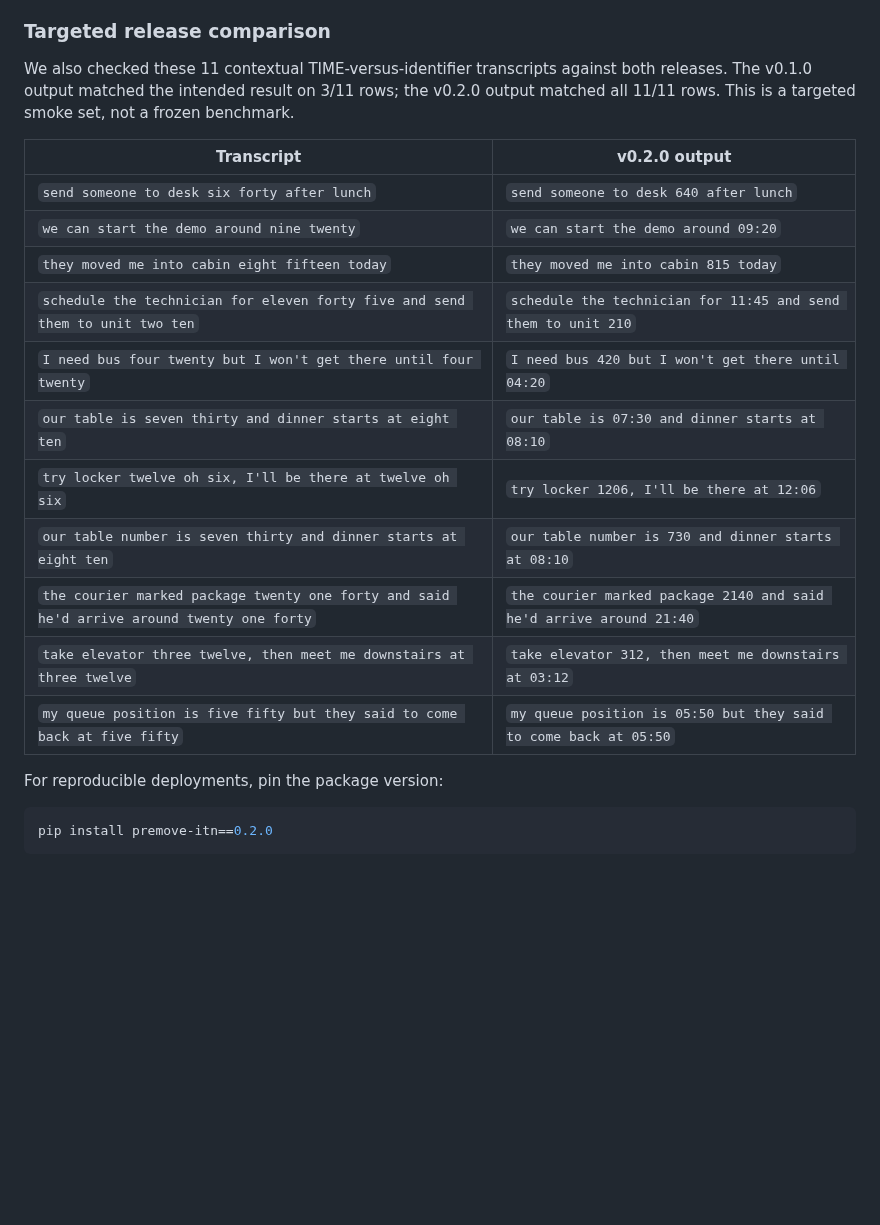
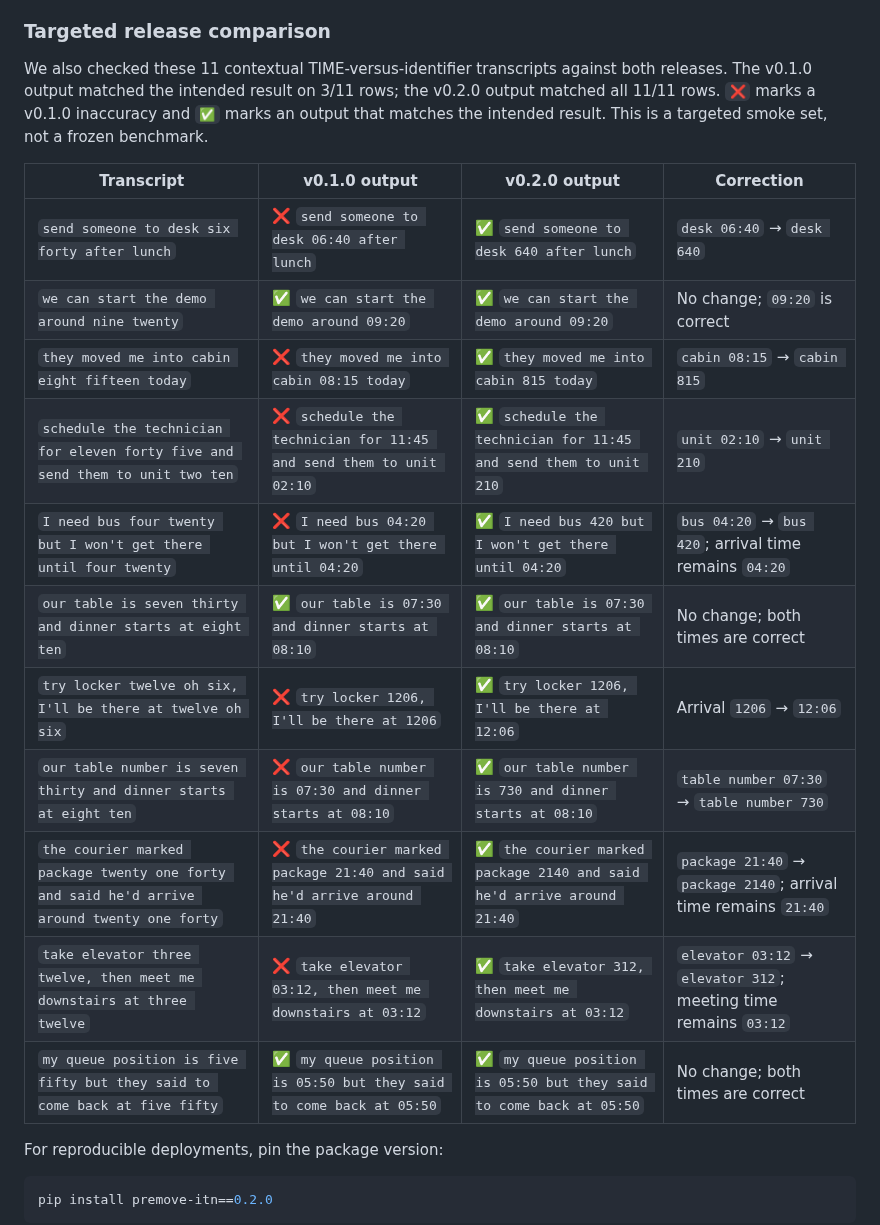
Before and after one commit to premove-ai/premove-itn, a Markdown page: README.md, the part around the change. Rendered like a GitHub page; blank space fills up the shorter version.

Commit message:
docs: compare both contextual release outputs

```diff
--- a/README.md
+++ b/README.md
@@ -99,22 +99,23 @@ expensive; warm normalization calls are much faster.
 
 We also checked these 11 contextual TIME-versus-identifier transcripts against
 both releases. The v0.1.0 output matched the intended result on 3/11 rows; the
-v0.2.0 output matched all 11/11 rows. This is a targeted smoke set, not a
-frozen benchmark.
+v0.2.0 output matched all 11/11 rows. `❌` marks a v0.1.0 inaccuracy and `✅`
+marks an output that matches the intended result. This is a targeted smoke set,
+not a frozen benchmark.
 
-| Transcript | v0.2.0 output |
-| --- | --- |
-| `send someone to desk six forty after lunch` | `send someone to desk 640 after lunch` |
-| `we can start the demo around nine twenty` | `we can start the demo around 09:20` |
-| `they moved me into cabin eight fifteen today` | `they moved me into cabin 815 today` |
-| `schedule the technician for eleven forty five and send them to unit two ten` | `schedule the technician for 11:45 and send them to unit 210` |
-| `I need bus four twenty but I won't get there until four twenty` | `I need bus 420 but I won't get there until 04:20` |
-| `our table is seven thirty and dinner starts at eight ten` | `our table is 07:30 and dinner starts at 08:10` |
-| `try locker twelve oh six, I'll be there at twelve oh six` | `try locker 1206, I'll be there at 12:06` |
-| `our table number is seven thirty and dinner starts at eight ten` | `our table number is 730 and dinner starts at 08:10` |
-| `the courier marked package twenty one forty and said he'd arrive around twenty one forty` | `the courier marked package 2140 and said he'd arrive around 21:40` |
-| `take elevator three twelve, then meet me downstairs at three twelve` | `take elevator 312, then meet me downstairs at 03:12` |
-| `my queue position is five fifty but they said to come back at five fifty` | `my queue position is 05:50 but they said to come back at 05:50` |
+| Transcript | v0.1.0 output | v0.2.0 output | Correction |
+| --- | --- | --- | --- |
+| `send someone to desk six forty after lunch` | ❌ `send someone to desk 06:40 after lunch` | ✅ `send someone to desk 640 after lunch` | `desk 06:40` → `desk 640` |
+| `we can start the demo around nine twenty` | ✅ `we can start the demo around 09:20` | ✅ `we can start the demo around 09:20` | No change; `09:20` is correct |
+| `they moved me into cabin eight fifteen today` | ❌ `they moved me into cabin 08:15 today` | ✅ `they moved me into cabin 815 today` | `cabin 08:15` → `cabin 815` |
+| `schedule the technician for eleven forty five and send them to unit two ten` | ❌ `schedule the technician for 11:45 and send them to unit 02:10` | ✅ `schedule the technician for 11:45 and send them to unit 210` | `unit 02:10` → `unit 210` |
+| `I need bus four twenty but I won't get there until four twenty` | ❌ `I need bus 04:20 but I won't get there until 04:20` | ✅ `I need bus 420 but I won't get there until 04:20` | `bus 04:20` → `bus 420`; arrival time remains `04:20` |
+| `our table is seven thirty and dinner starts at eight ten` | ✅ `our table is 07:30 and dinner starts at 08:10` | ✅ `our table is 07:30 and dinner starts at 08:10` | No change; both times are correct |
+| `try locker twelve oh six, I'll be there at twelve oh six` | ❌ `try locker 1206, I'll be there at 1206` | ✅ `try locker 1206, I'll be there at 12:06` | Arrival `1206` → `12:06` |
+| `our table number is seven thirty and dinner starts at eight ten` | ❌ `our table number is 07:30 and dinner starts at 08:10` | ✅ `our table number is 730 and dinner starts at 08:10` | `table number 07:30` → `table number 730` |
+| `the courier marked package twenty one forty and said he'd arrive around twenty one forty` | ❌ `the courier marked package 21:40 and said he'd arrive around 21:40` | ✅ `the courier marked package 2140 and said he'd arrive around 21:40` | `package 21:40` → `package 2140`; arrival time remains `21:40` |
+| `take elevator three twelve, then meet me downstairs at three twelve` | ❌ `take elevator 03:12, then meet me downstairs at 03:12` | ✅ `take elevator 312, then meet me downstairs at 03:12` | `elevator 03:12` → `elevator 312`; meeting time remains `03:12` |
+| `my queue position is five fifty but they said to come back at five fifty` | ✅ `my queue position is 05:50 but they said to come back at 05:50` | ✅ `my queue position is 05:50 but they said to come back at 05:50` | No change; both times are correct |
 
 For reproducible deployments, pin the package version:
 
```
